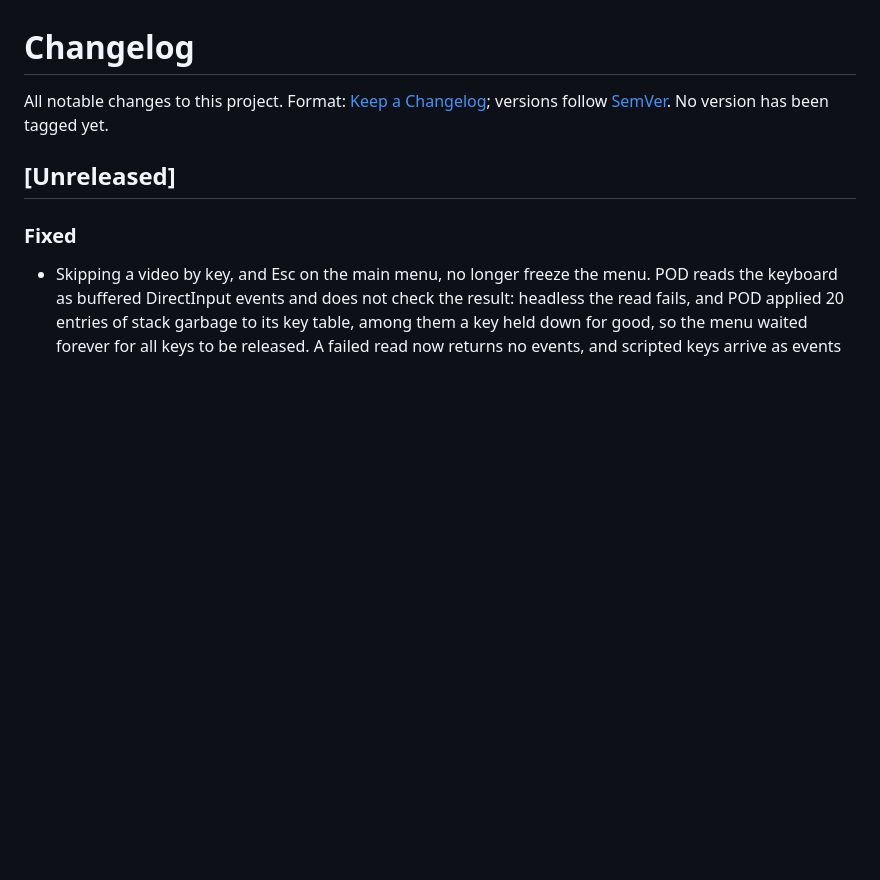
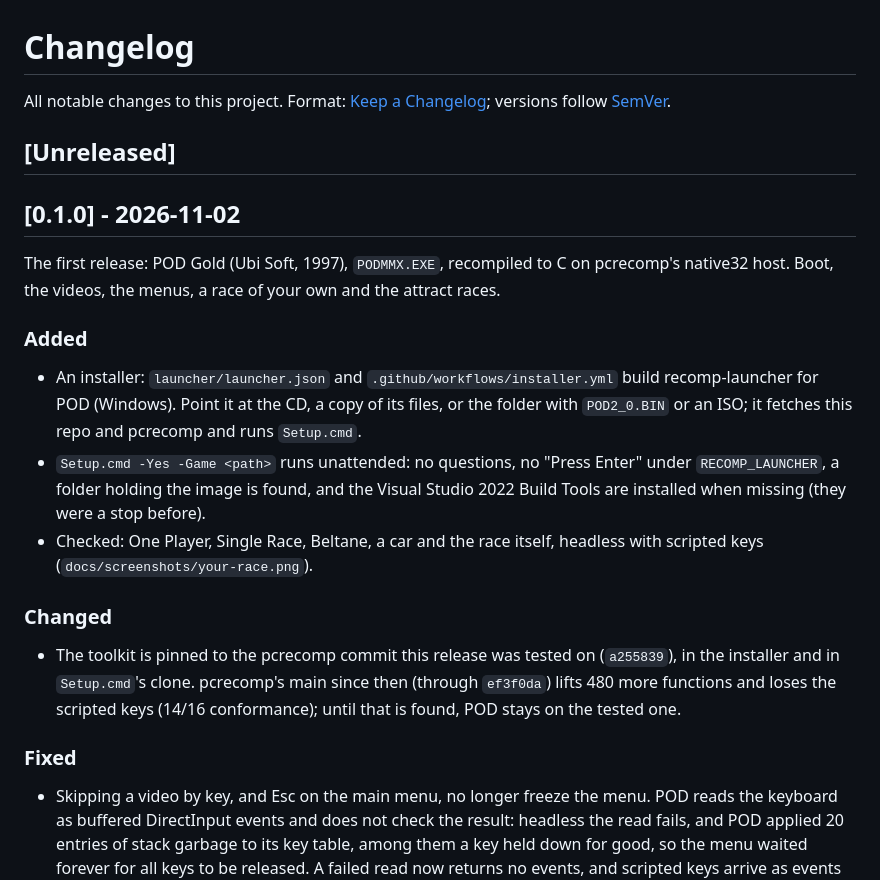
Before and after one commit to sp00nznet/pod-recomp, a Markdown page: CHANGELOG.md, the part around the change. Drawn GitHub-style; blank space fills up the shorter version.

```diff
--- a/CHANGELOG.md
+++ b/CHANGELOG.md
@@ -1,9 +1,30 @@
 # Changelog
 
 All notable changes to this project. Format: [Keep a Changelog](https://keepachangelog.com/en/1.1.0/);
-versions follow [SemVer](https://semver.org/). No version has been tagged yet.
+versions follow [SemVer](https://semver.org/).
 
 ## [Unreleased]
+
+## [0.1.0] - 2026-11-02
+
+The first release: POD Gold (Ubi Soft, 1997), `PODMMX.EXE`, recompiled to C on pcrecomp's
+native32 host. Boot, the videos, the menus, a race of your own and the attract races.
+
+### Added
+- An installer: `launcher/launcher.json` and `.github/workflows/installer.yml` build
+  recomp-launcher for POD (Windows). Point it at the CD, a copy of its files, or the folder
+  with `POD2_0.BIN` or an ISO; it fetches this repo and pcrecomp and runs `Setup.cmd`.
+- `Setup.cmd -Yes -Game <path>` runs unattended: no questions, no "Press Enter" under
+  `RECOMP_LAUNCHER`, a folder holding the image is found, and the Visual Studio 2022 Build
+  Tools are installed when missing (they were a stop before).
+- Checked: One Player, Single Race, Beltane, a car and the race itself, headless with
+  scripted keys (`docs/screenshots/your-race.png`).
+
+### Changed
+- The toolkit is pinned to the pcrecomp commit this release was tested on (`a255839`), in
+  the installer and in `Setup.cmd`'s clone. pcrecomp's main since then (through `ef3f0da`)
+  lifts 480 more functions and loses the scripted keys (14/16 conformance); until that is
+  found, POD stays on the tested one.
 
 ### Fixed
 - Skipping a video by key, and Esc on the main menu, no longer freeze the menu. POD reads
```
Also changed, not shown: README.md (+9 -3 lines), ROADMAP.md (+6 -3 lines), docs/screenshots/car-select.png (added), docs/screenshots/your-race.png (added), 2 other files.
